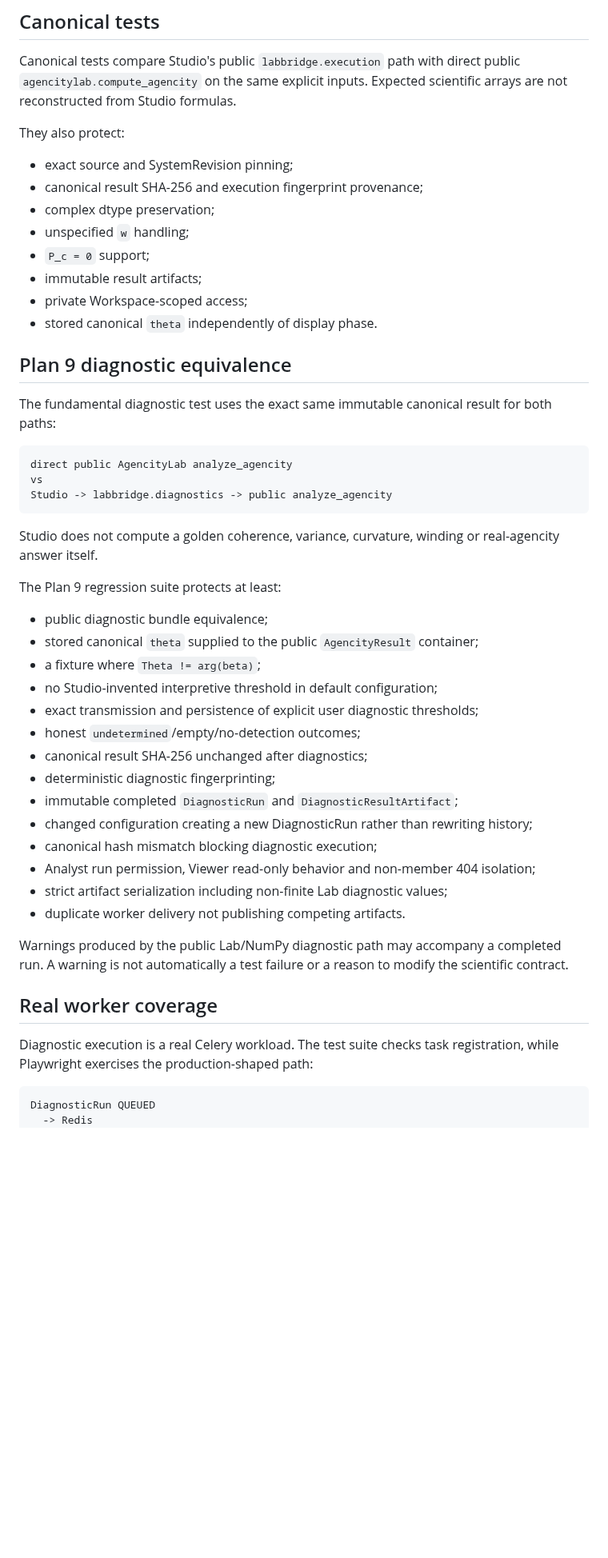
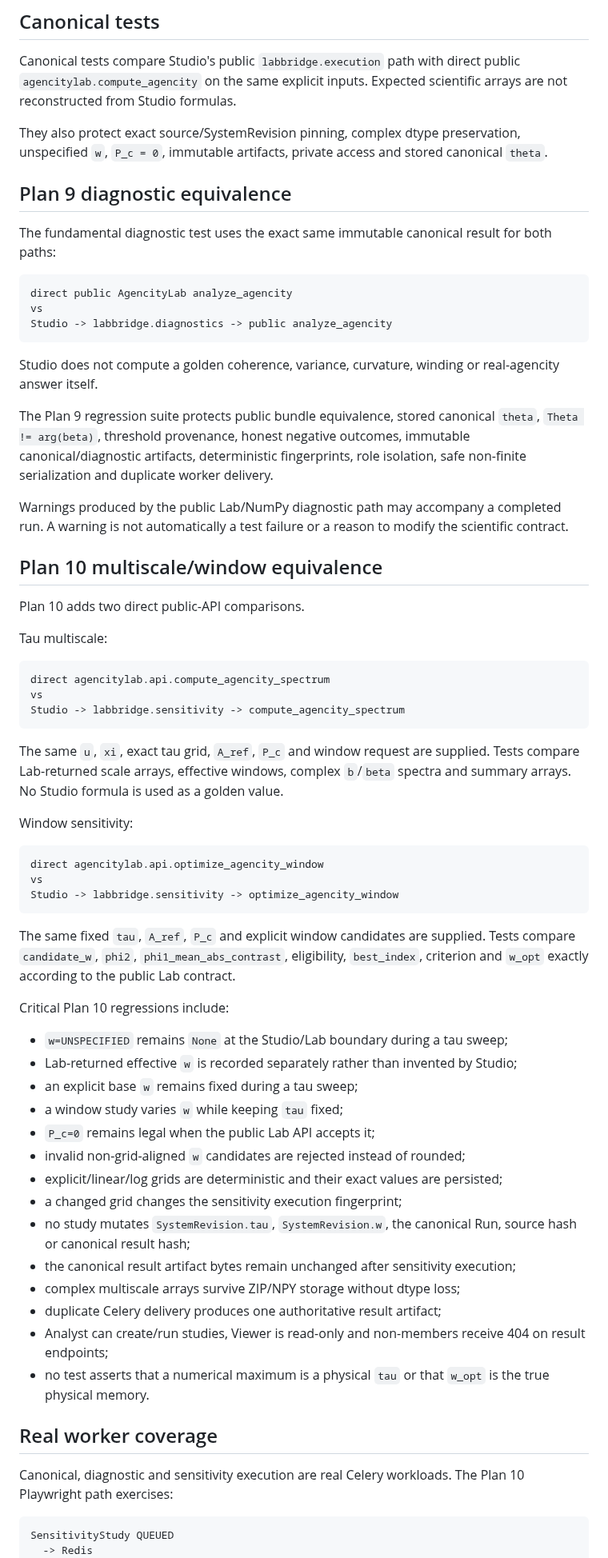
Before and after one commit to somafgroup/AgencityStudio, a Markdown page: docs/testing.md, the part around one of its changes. Shown at 80% size. Drawn GitHub-style; blank space fills up the shorter version.

Commit message:
docs: add Plan 10 sensitivity test contracts

````diff
--- a/docs/testing.md
+++ b/docs/testing.md
@@ -19,16 +19,7 @@ The repository combines:
 
 Canonical tests compare Studio's public `labbridge.execution` path with direct public `agencitylab.compute_agencity` on the same explicit inputs. Expected scientific arrays are not reconstructed from Studio formulas.
 
-They also protect:
-
-- exact source and SystemRevision pinning;
-- canonical result SHA-256 and execution fingerprint provenance;
-- complex dtype preservation;
-- unspecified `w` handling;
-- `P_c = 0` support;
-- immutable result artifacts;
-- private Workspace-scoped access;
-- stored canonical `theta` independently of display phase.
+They also protect exact source/SystemRevision pinning, complex dtype preservation, unspecified `w`, `P_c = 0`, immutable artifacts, private access and stored canonical `theta`.
 
 ## Plan 9 diagnostic equivalence
 
@@ -42,30 +33,56 @@ Studio -> labbridge.diagnostics -> public analyze_agencity
 
 Studio does not compute a golden coherence, variance, curvature, winding or real-agencity answer itself.
 
-The Plan 9 regression suite protects at least:
-
-- public diagnostic bundle equivalence;
-- stored canonical `theta` supplied to the public `AgencityResult` container;
-- a fixture where `Theta != arg(beta)`;
-- no Studio-invented interpretive threshold in default configuration;
-- exact transmission and persistence of explicit user diagnostic thresholds;
-- honest `undetermined`/empty/no-detection outcomes;
-- canonical result SHA-256 unchanged after diagnostics;
-- deterministic diagnostic fingerprinting;
-- immutable completed `DiagnosticRun` and `DiagnosticResultArtifact`;
-- changed configuration creating a new DiagnosticRun rather than rewriting history;
-- canonical hash mismatch blocking diagnostic execution;
-- Analyst run permission, Viewer read-only behavior and non-member 404 isolation;
-- strict artifact serialization including non-finite Lab diagnostic values;
-- duplicate worker delivery not publishing competing artifacts.
+The Plan 9 regression suite protects public bundle equivalence, stored canonical `theta`, `Theta != arg(beta)`, threshold provenance, honest negative outcomes, immutable canonical/diagnostic artifacts, deterministic fingerprints, role isolation, safe non-finite serialization and duplicate worker delivery.
 
 Warnings produced by the public Lab/NumPy diagnostic path may accompany a completed run. A warning is not automatically a test failure or a reason to modify the scientific contract.
 
+## Plan 10 multiscale/window equivalence
+
+Plan 10 adds two direct public-API comparisons.
+
+Tau multiscale:
+
+```text
+direct agencitylab.api.compute_agencity_spectrum
+vs
+Studio -> labbridge.sensitivity -> compute_agencity_spectrum
+```
+
+The same `u`, `xi`, exact tau grid, `A_ref`, `P_c` and window request are supplied. Tests compare Lab-returned scale arrays, effective windows, complex `b`/`beta` spectra and summary arrays. No Studio formula is used as a golden value.
+
+Window sensitivity:
+
+```text
+direct agencitylab.api.optimize_agencity_window
+vs
+Studio -> labbridge.sensitivity -> optimize_agencity_window
+```
+
+The same fixed `tau`, `A_ref`, `P_c` and explicit window candidates are supplied. Tests compare `candidate_w`, `phi2`, `phi1_mean_abs_contrast`, eligibility, `best_index`, criterion and `w_opt` exactly according to the public Lab contract.
+
+Critical Plan 10 regressions include:
+
+- `w=UNSPECIFIED` remains `None` at the Studio/Lab boundary during a tau sweep;
+- Lab-returned effective `w` is recorded separately rather than invented by Studio;
+- an explicit base `w` remains fixed during a tau sweep;
+- a window study varies `w` while keeping `tau` fixed;
+- `P_c=0` remains legal when the public Lab API accepts it;
+- invalid non-grid-aligned `w` candidates are rejected instead of rounded;
+- explicit/linear/log grids are deterministic and their exact values are persisted;
+- a changed grid changes the sensitivity execution fingerprint;
+- no study mutates `SystemRevision.tau`, `SystemRevision.w`, the canonical Run, source hash or canonical result hash;
+- the canonical result artifact bytes remain unchanged after sensitivity execution;
+- complex multiscale arrays survive ZIP/NPY storage without dtype loss;
+- duplicate Celery delivery produces one authoritative result artifact;
+- Analyst can create/run studies, Viewer is read-only and non-members receive 404 on result endpoints;
+- no test asserts that a numerical maximum is a physical `tau` or that `w_opt` is the true physical memory.
+
 ## Real worker coverage
 
-Diagnostic execution is a real Celery workload. The test suite checks task registration, while Playwright exercises the production-shaped path:
+Canonical, diagnostic and sensitivity execution are real Celery workloads. The Plan 10 Playwright path exercises:
 
 ```text
-DiagnosticRun QUEUED
+SensitivityStudy QUEUED
   -> Redis
   -> Celery worker
````
Also changed, not shown: other parts of docs/testing.md (+22 -42 lines).
